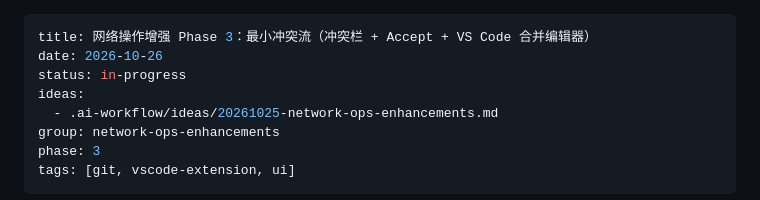
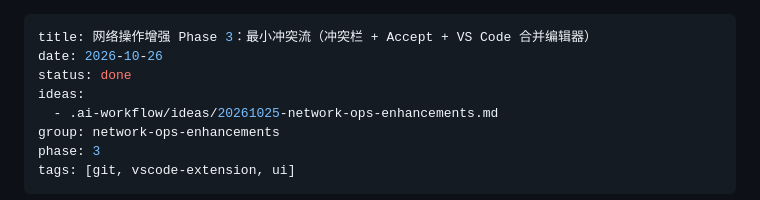
Before and after one commit to pandas-coding/git-bamboo, a Markdown page: .ai-workflow/plans/20261025-network-ops-enhancements-phase-3.md, the part around the change. Drawn GitHub-style.

Commit message:
Mark network-ops phase 3 plan as done.

```diff
--- a/.ai-workflow/plans/20261025-network-ops-enhancements-phase-3.md
+++ b/.ai-workflow/plans/20261025-network-ops-enhancements-phase-3.md
@@ -1,7 +1,7 @@
 ---
 title: 网络操作增强 Phase 3：最小冲突流（冲突栏 + Accept + VS Code 合并编辑器）
 date: 2026-10-26
-status: in-progress
+status: done
 ideas:
   - .ai-workflow/ideas/20261025-network-ops-enhancements.md
 group: network-ops-enhancements
```
